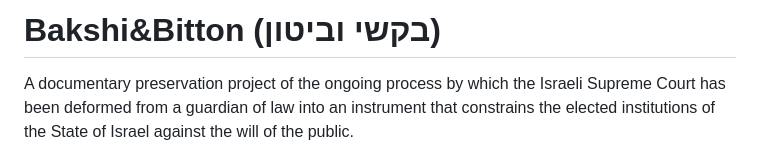
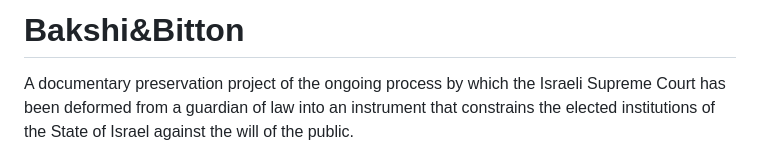
Before and after one commit to EleazarBenSimon/bakshi-and-bitton, a Markdown page: README.md, the part around the change. Rendered like a GitHub page.

```diff
--- a/README.md
+++ b/README.md
@@ -1,4 +1,4 @@
-# Bakshi&Bitton (בקשי וביטון)
+# Bakshi&Bitton
 
 A documentary preservation project of the ongoing process by which the Israeli Supreme Court has been deformed from a guardian of law into an instrument that constrains the elected institutions of the State of Israel against the will of the public.
 
```
